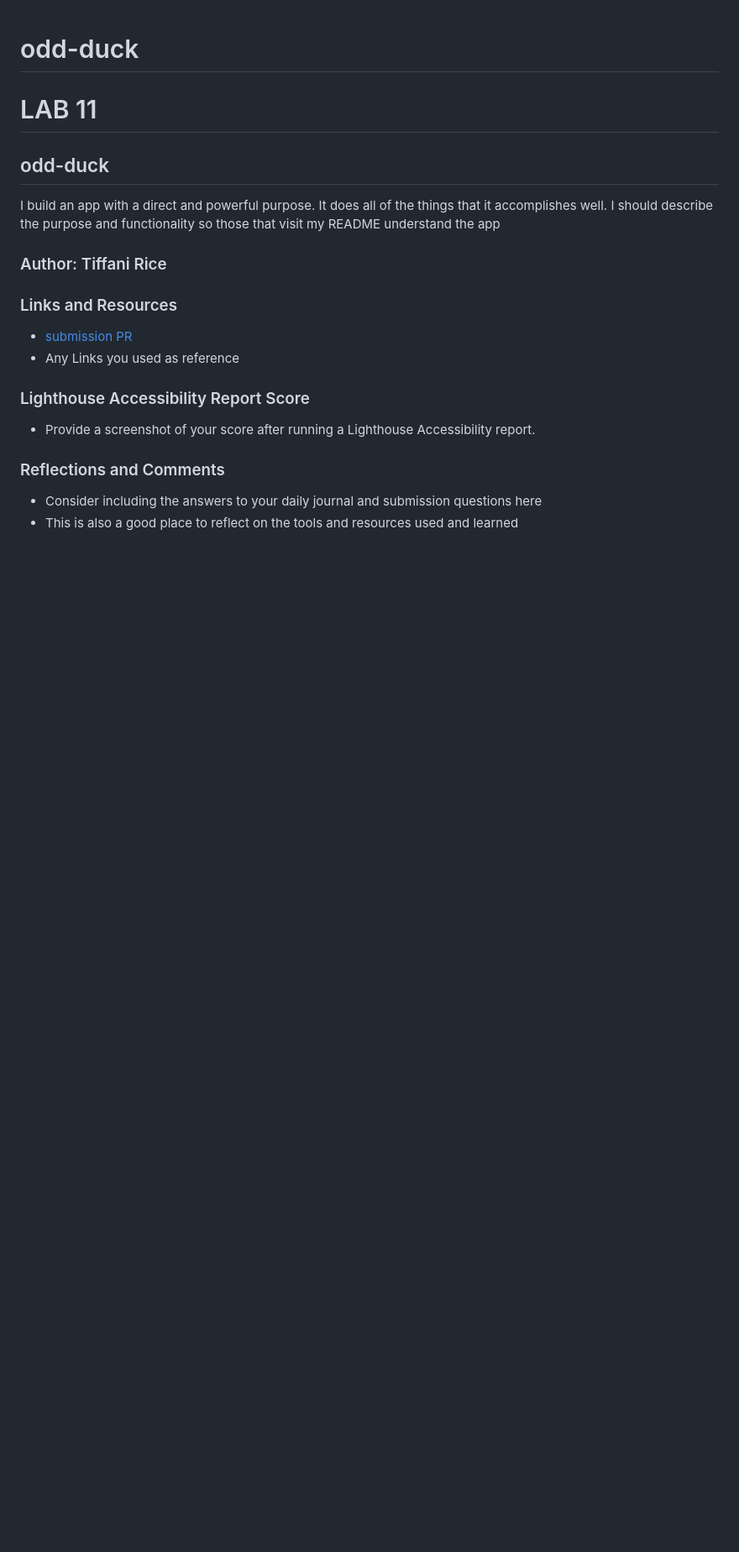
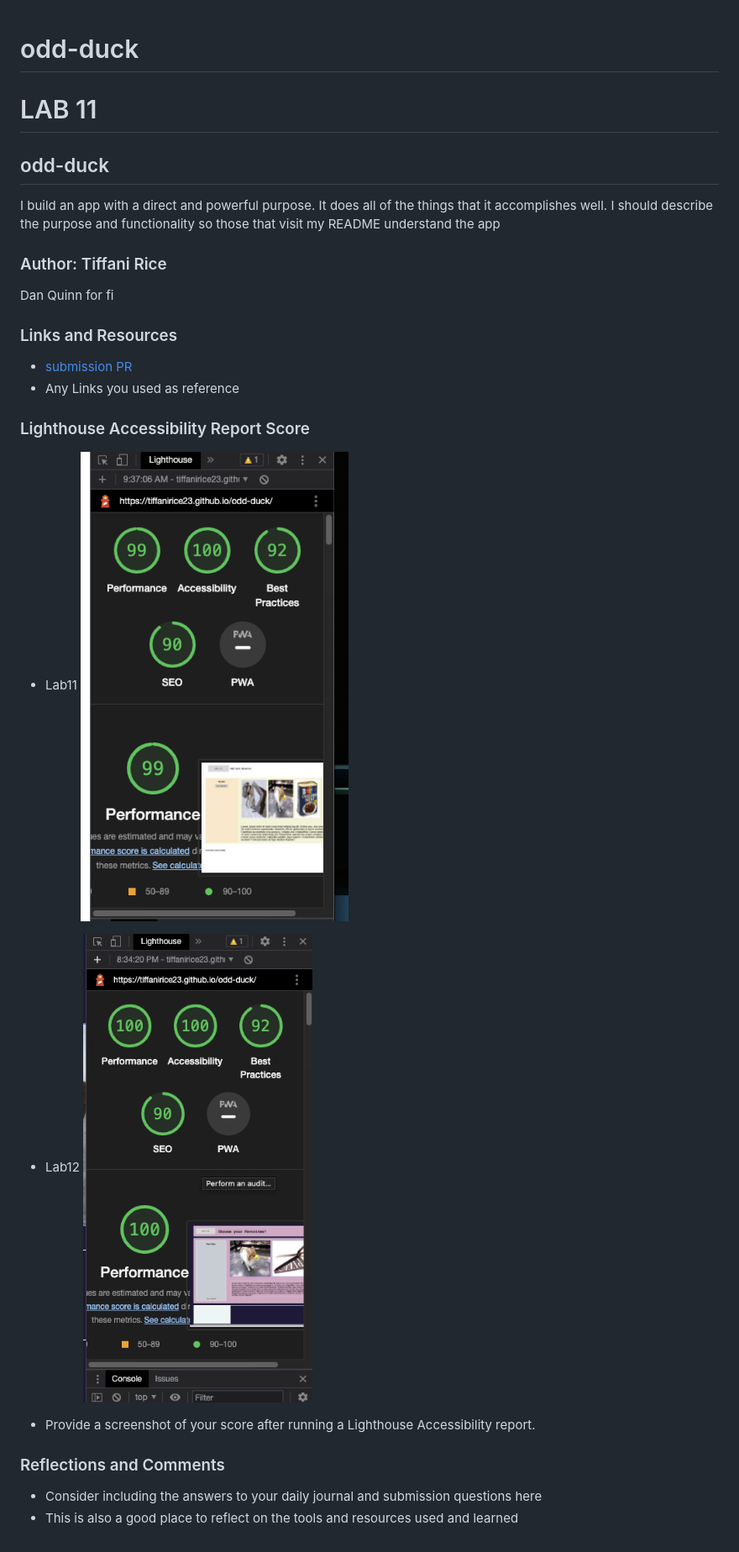
Before and after one commit to Tiffanirice23/odd-duck, a Markdown page: README.md, the part around the change. Shown: that part at 84% size. Rendered like a GitHub page; pictures changed too: img/lab12-lighthouse.png (added); blank space fills up the shorter version.

Commit message:
Lighthouse Added

```diff
--- a/README.md
+++ b/README.md
@@ -7,6 +7,7 @@
 I build an app with a direct and powerful purpose. It does all of the things that it accomplishes well. I should describe the purpose and functionality so those that visit my README understand the app
 
 ### Author: Tiffani Rice
+Dan Quinn for fi
 
 ### Links and Resources
 
@@ -15,6 +16,12 @@ I build an app with a direct and powerful purpose. It does all of the things tha
 
 ### Lighthouse Accessibility Report Score
 
+- Lab11
+![Lighthouselab11](img/lab11-lighthouse.png)
+
+- Lab12
+![Lighthouselab12](img/lab12-lighthouse.png)
+
 * Provide a screenshot of your score after running a Lighthouse Accessibility report.
 
 ### Reflections and Comments
```
Also changed, not shown: 1 other file.
